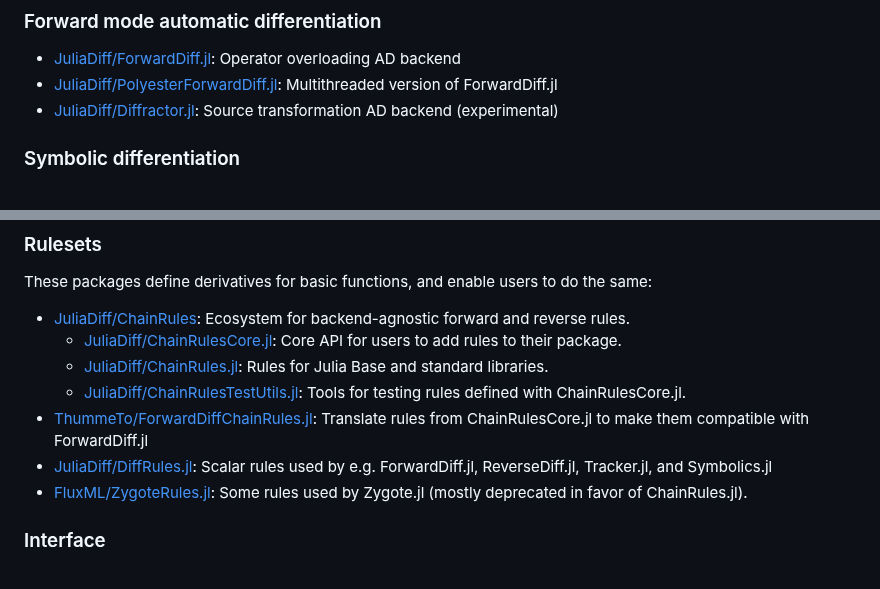
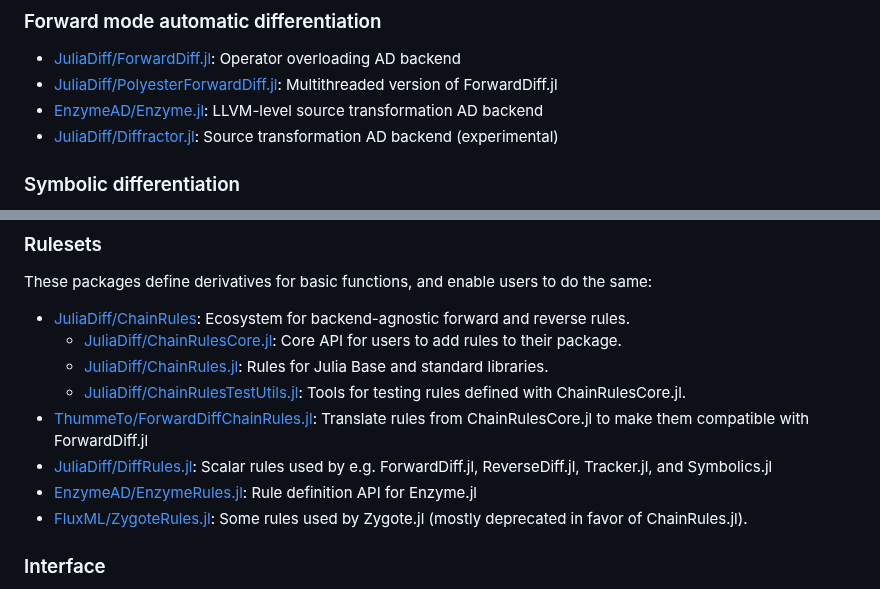
Before and after one commit to JuliaDiff/juliadiff.github.io, a Markdown page: index.md, 2 parts joined by grey strips. GitHub-like rendering.

Commit message:
Add Enzyme in forward mode and EnzymeRules (#28)

```diff
--- a/index.md
+++ b/index.md
@@ -53,6 +53,7 @@ It is worth investigating each package yourself to really understand its ins and
 
 - [JuliaDiff/ForwardDiff.jl](https://github.com/JuliaDiff/ForwardDiff.jl): Operator overloading AD backend
 - [JuliaDiff/PolyesterForwardDiff.jl](https://github.com/JuliaDiff/PolyesterForwardDiff.jl): Multithreaded version of ForwardDiff.jl
+- [EnzymeAD/Enzyme.jl](https://github.com/EnzymeAD/Enzyme.jl): LLVM-level source transformation AD backend
 - [JuliaDiff/Diffractor.jl](https://github.com/JuliaDiff/Diffractor.jl): Source transformation AD backend (experimental)
 
 ### Symbolic differentiation
@@ -81,6 +82,7 @@ These packages define derivatives for basic functions, and enable users to do th
   - [JuliaDiff/ChainRulesTestUtils.jl](https://github.com/JuliaDiff/ChainRulesTestUtils.jl/): Tools for testing rules defined with ChainRulesCore.jl.
 - [ThummeTo/ForwardDiffChainRules.jl](https://github.com/ThummeTo/ForwardDiffChainRules.jl): Translate rules from ChainRulesCore.jl to make them compatible with ForwardDiff.jl
 - [JuliaDiff/DiffRules.jl](https://github.com/JuliaDiff/DiffRules.jl): Scalar rules used by e.g. ForwardDiff.jl, ReverseDiff.jl, Tracker.jl, and Symbolics.jl
+- [EnzymeAD/EnzymeRules.jl](https://enzymead.github.io/Enzyme.jl/stable/generated/custom_rule/): Rule definition API for Enzyme.jl
 - [FluxML/ZygoteRules.jl](https://github.com/FluxML/ZygoteRules.jl): Some rules used by Zygote.jl (mostly deprecated in favor of ChainRules.jl).
 
 ### Interface
```
